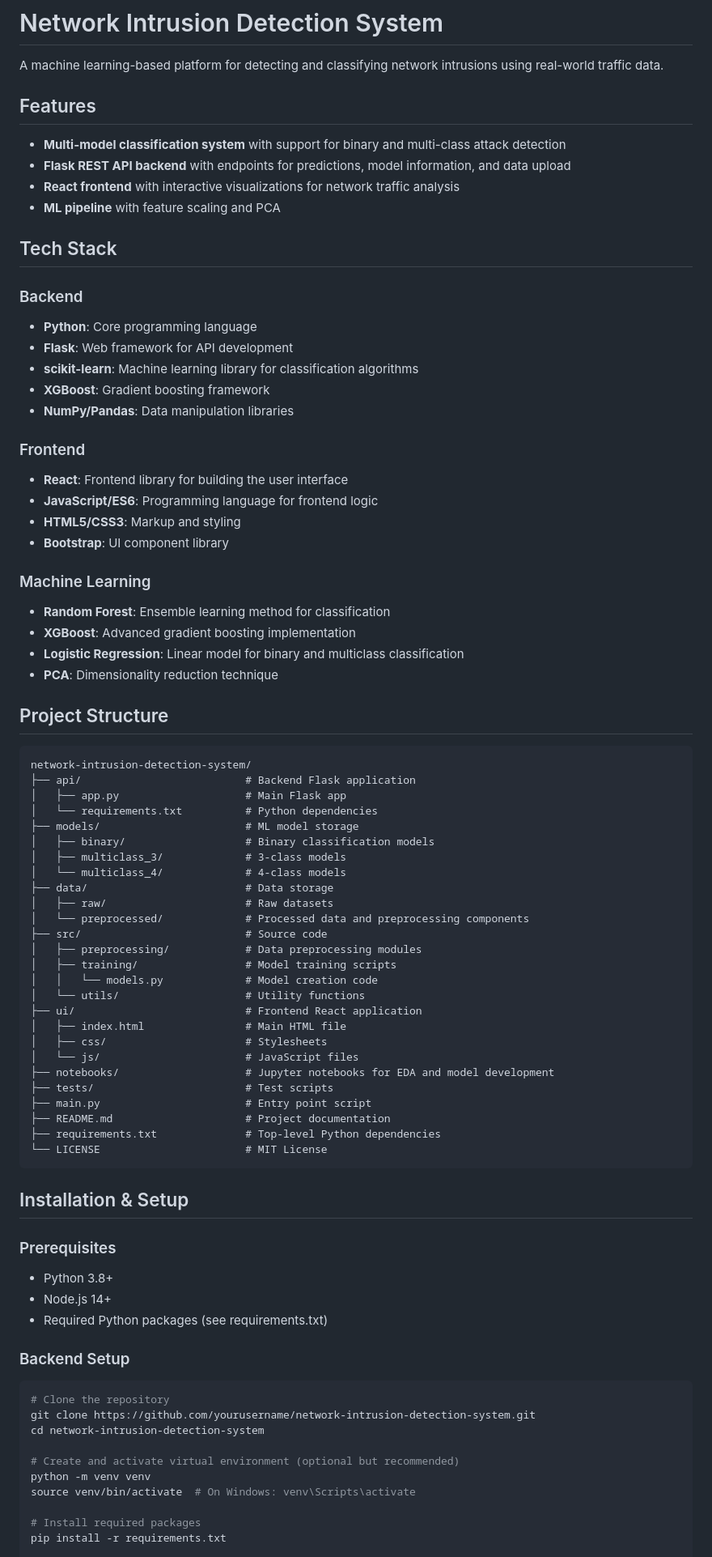
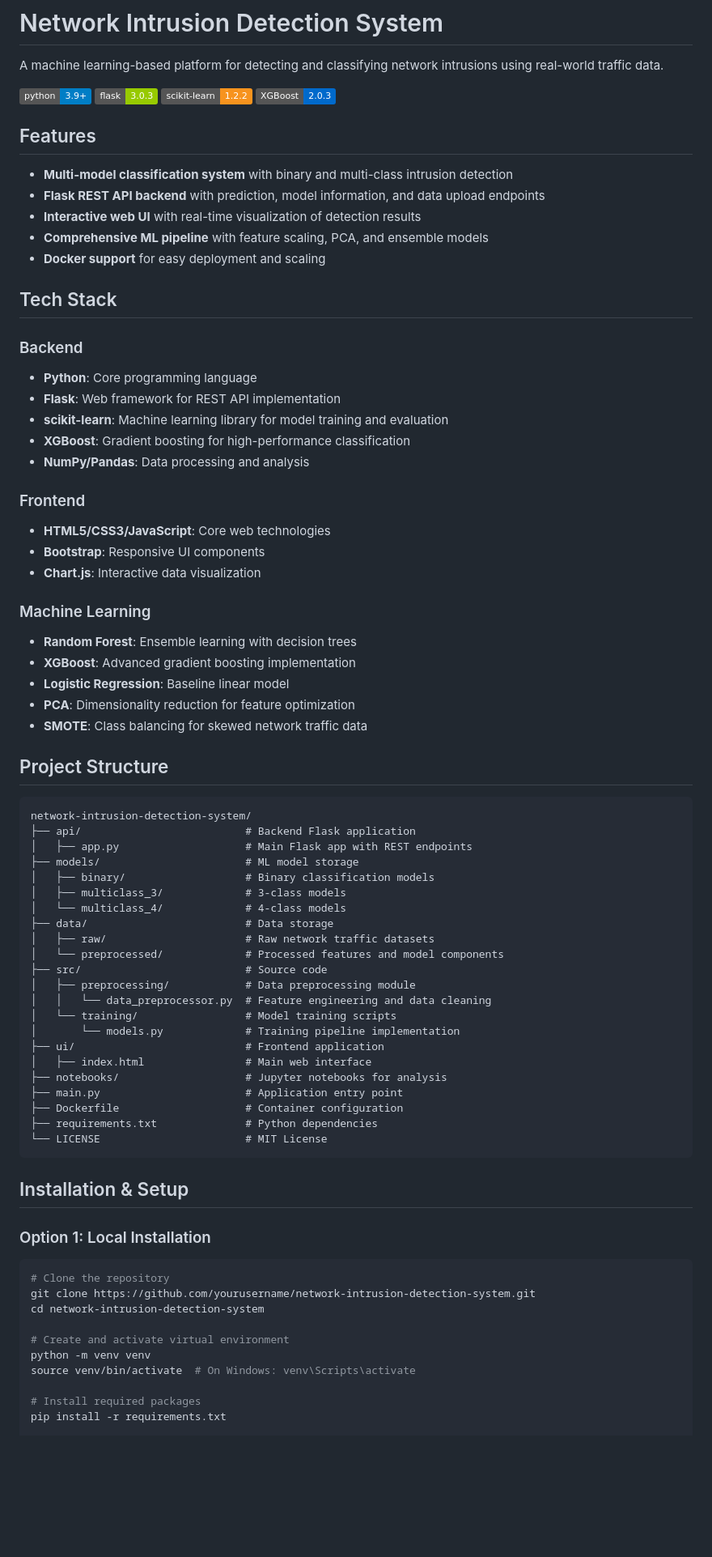
Before and after one commit to venkapk/Network-Intrusion-Detection-System, a Markdown page: README.md, the part around the change printed below. Shown: that part at 81% size. Drawn GitHub-style; badges without logos; blank space fills up the shorter version.

````diff
--- a/README.md
+++ b/README.md
@@ -2,79 +2,77 @@
 
 A machine learning-based platform for detecting and classifying network intrusions using real-world traffic data.
 
+![Python](https://img.shields.io/badge/python-3.9+-blue.svg)
+![Flask](https://img.shields.io/badge/flask-3.0.3-green.svg)
+![scikit-learn](https://img.shields.io/badge/scikit--learn-1.2.2-F7931E.svg)
+![XGBoost](https://img.shields.io/badge/XGBoost-2.0.3-006ACC.svg)
+
 ## Features
 
-- **Multi-model classification system** with support for binary and multi-class attack detection
-- **Flask REST API backend** with endpoints for predictions, model information, and data upload
-- **React frontend** with interactive visualizations for network traffic analysis
-- **ML pipeline** with feature scaling and PCA
+- **Multi-model classification system** with binary and multi-class intrusion detection
+- **Flask REST API backend** with prediction, model information, and data upload endpoints
+- **Interactive web UI** with real-time visualization of detection results
+- **Comprehensive ML pipeline** with feature scaling, PCA, and ensemble models
+- **Docker support** for easy deployment and scaling
 
 ## Tech Stack
 
 ### Backend
 - **Python**: Core programming language
-- **Flask**: Web framework for API development
-- **scikit-learn**: Machine learning library for classification algorithms
-- **XGBoost**: Gradient boosting framework
-- **NumPy/Pandas**: Data manipulation libraries
+- **Flask**: Web framework for REST API implementation
+- **scikit-learn**: Machine learning library for model training and evaluation
+- **XGBoost**: Gradient boosting for high-performance classification
+- **NumPy/Pandas**: Data processing and analysis
 
 ### Frontend
-- **React**: Frontend library for building the user interface
-- **JavaScript/ES6**: Programming language for frontend logic
-- **HTML5/CSS3**: Markup and styling
-- **Bootstrap**: UI component library
+- **HTML5/CSS3/JavaScript**: Core web technologies
+- **Bootstrap**: Responsive UI components
+- **Chart.js**: Interactive data visualization
 
 ### Machine Learning
-- **Random Forest**: Ensemble learning method for classification
+- **Random Forest**: Ensemble learning with decision trees
 - **XGBoost**: Advanced gradient boosting implementation
-- **Logistic Regression**: Linear model for binary and multiclass classification
-- **PCA**: Dimensionality reduction technique
+- **Logistic Regression**: Baseline linear model
+- **PCA**: Dimensionality reduction for feature optimization
+- **SMOTE**: Class balancing for skewed network traffic data
 
 ## Project Structure
 
 ```
 network-intrusion-detection-system/
 ├── api/                          # Backend Flask application
-│   ├── app.py                    # Main Flask app
-│   └── requirements.txt          # Python dependencies
+│   ├── app.py                    # Main Flask app with REST endpoints
 ├── models/                       # ML model storage
 │   ├── binary/                   # Binary classification models
 │   ├── multiclass_3/             # 3-class models
 │   └── multiclass_4/             # 4-class models
 ├── data/                         # Data storage
-│   ├── raw/                      # Raw datasets
-│   └── preprocessed/             # Processed data and preprocessing components
+│   ├── raw/                      # Raw network traffic datasets
+│   └── preprocessed/             # Processed features and model components
 ├── src/                          # Source code
-│   ├── preprocessing/            # Data preprocessing modules
-│   ├── training/                 # Model training scripts
-│   │   └── models.py             # Model creation code
-│   └── utils/                    # Utility functions
-├── ui/                           # Frontend React application
-│   ├── index.html                # Main HTML file
-│   ├── css/                      # Stylesheets
-│   └── js/                       # JavaScript files
-├── notebooks/                    # Jupyter notebooks for EDA and model development
-├── tests/                        # Test scripts
-├── main.py                       # Entry point script
-├── README.md                     # Project documentation
-├── requirements.txt              # Top-level Python dependencies
+│   ├── preprocessing/            # Data preprocessing module
+│   │   └── data_preprocessor.py  # Feature engineering and data cleaning
+│   └── training/                 # Model training scripts
+│       └── models.py             # Training pipeline implementation
+├── ui/                           # Frontend application
+│   ├── index.html                # Main web interface
+├── notebooks/                    # Jupyter notebooks for analysis
+├── main.py                       # Application entry point
+├── Dockerfile                    # Container configuration
+├── requirements.txt              # Python dependencies
 └── LICENSE                       # MIT License
 ```
 
 ## Installation & Setup
 
-### Prerequisites
-- Python 3.8+
-- Node.js 14+
-- Required Python packages (see requirements.txt)
+### Option 1: Local Installation
 
-### Backend Setup
 ```bash
 # Clone the repository
 git clone https://github.com/yourusername/network-intrusion-detection-system.git
 cd network-intrusion-detection-system
 
-# Create and activate virtual environment (optional but recommended)
+# Create and activate virtual environment
 python -m venv venv
 source venv/bin/activate  # On Windows: venv\Scripts\activate
 
````
Also changed, not shown: other parts of README.md (+59 -25 lines).
